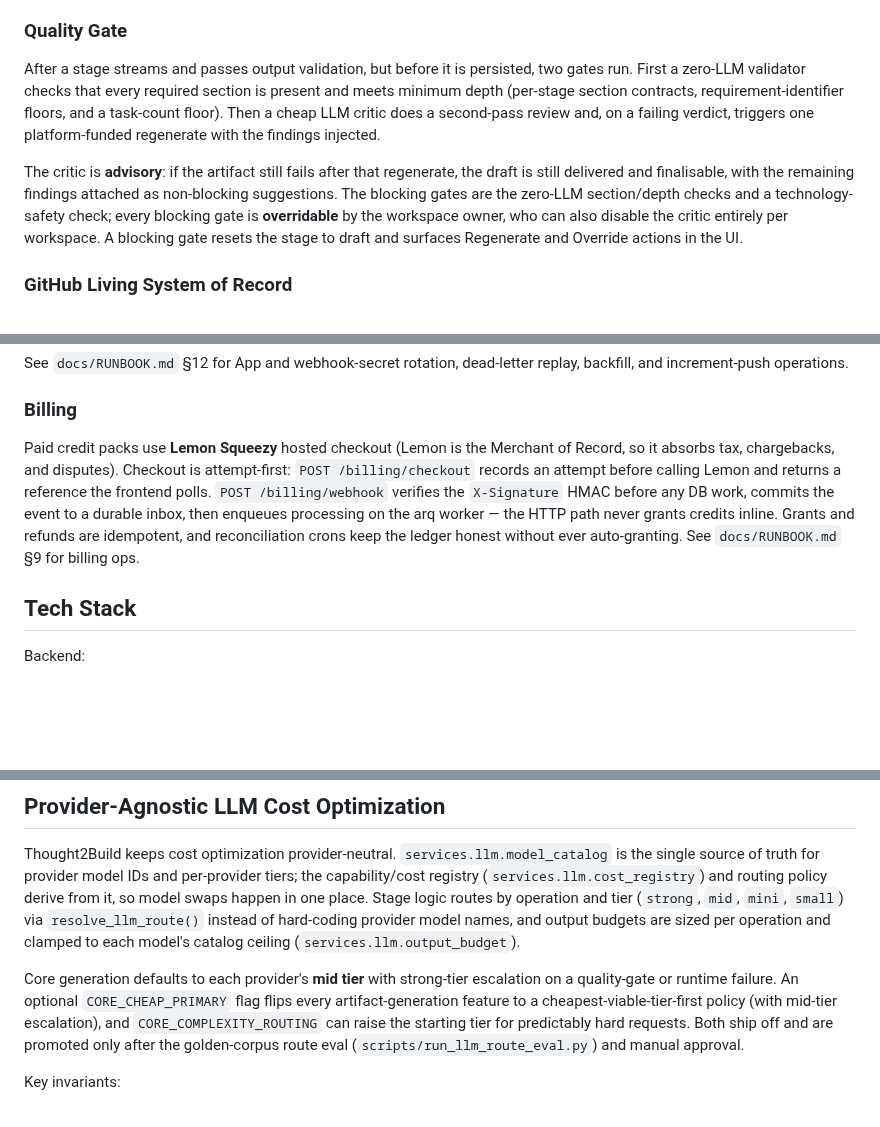
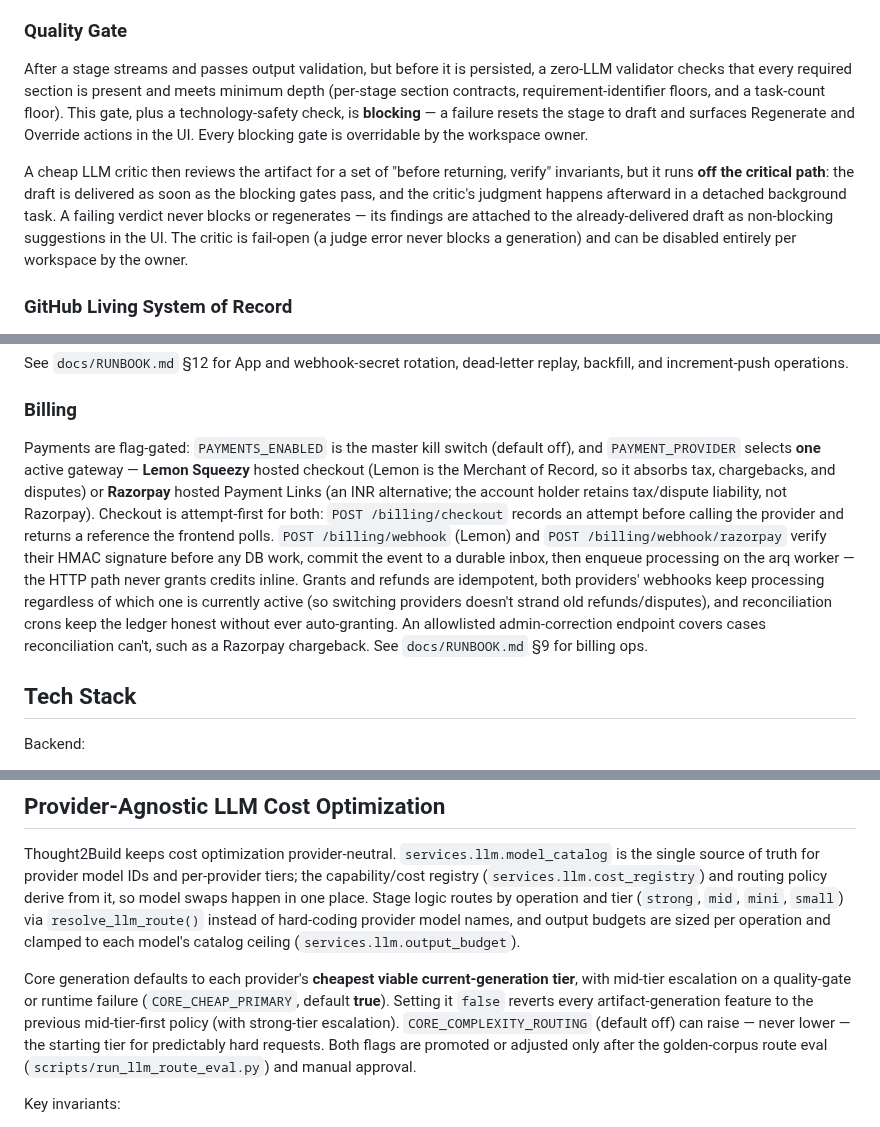
Before and after one commit to rsqrd-labs/specforge, a Markdown page: README.md, 3 parts joined by grey strips. Rendered like a GitHub page; blank space fills up the shorter version.

Commit message:
docs(readme): correct billing, quality-gate, and routing docs to match current code
README described the pre-issue-#44 Lemon-only billing flow, the legacy
synchronous critic-regenerate quality gate, and a mid-tier-first LLM
routing default — all superseded in code. Sync it to the current
payments flag gate (Razorpay), async-advisory critic, cheap-primary
routing default, and the GitHub App identity-OAuth requirement.

Co-Authored-By: Claude Sonnet 5 <noreply@anthropic.com>

```diff
--- a/README.md
+++ b/README.md
@@ -106,18 +106,20 @@ The `templates` table is populated automatically on every container start by `ba
 
 ### Quality Gate
 
-After a stage streams and passes output validation, but before it is persisted, two
-gates run. First a zero-LLM validator checks that every required section is present
-and meets minimum depth (per-stage section contracts, requirement-identifier floors,
-and a task-count floor). Then a cheap LLM critic does a second-pass review and, on a
-failing verdict, triggers one platform-funded regenerate with the findings injected.
+After a stage streams and passes output validation, but before it is persisted, a
+zero-LLM validator checks that every required section is present and meets minimum
+depth (per-stage section contracts, requirement-identifier floors, and a task-count
+floor). This gate, plus a technology-safety check, is **blocking** — a failure resets
+the stage to draft and surfaces Regenerate and Override actions in the UI. Every
+blocking gate is overridable by the workspace owner.
 
-The critic is **advisory**: if the artifact still fails after that regenerate, the
-draft is still delivered and finalisable, with the remaining findings attached as
-non-blocking suggestions. The blocking gates are the zero-LLM section/depth checks
-and a technology-safety check; every blocking gate is **overridable** by the
-workspace owner, who can also disable the critic entirely per workspace. A blocking
-gate resets the stage to draft and surfaces Regenerate and Override actions in the UI.
+A cheap LLM critic then reviews the artifact for a set of "before returning, verify"
+invariants, but it runs **off the critical path**: the draft is delivered as soon as
+the blocking gates pass, and the critic's judgment happens afterward in a detached
+background task. A failing verdict never blocks or regenerates — its findings are
+attached to the already-delivered draft as non-blocking suggestions in the UI. The
+critic is fail-open (a judge error never blocks a generation) and can be disabled
+entirely per workspace by the owner.
 
 ### GitHub Living System of Record
 
@@ -139,14 +141,21 @@ backfill, and increment-push operations.
 
 ### Billing
 
-Paid credit packs use **Lemon Squeezy** hosted checkout (Lemon is the Merchant of
-Record, so it absorbs tax, chargebacks, and disputes). Checkout is attempt-first:
-`POST /billing/checkout` records an attempt before calling Lemon and returns a
-reference the frontend polls. `POST /billing/webhook` verifies the `X-Signature` HMAC
-before any DB work, commits the event to a durable inbox, then enqueues processing on
-the arq worker — the HTTP path never grants credits inline. Grants and refunds are
-idempotent, and reconciliation crons keep the ledger honest without ever auto-granting.
-See `docs/RUNBOOK.md` §9 for billing ops.
+Payments are flag-gated: `PAYMENTS_ENABLED` is the master kill switch (default off),
+and `PAYMENT_PROVIDER` selects **one** active gateway — **Lemon Squeezy** hosted
+checkout (Lemon is the Merchant of Record, so it absorbs tax, chargebacks, and
+disputes) or **Razorpay** hosted Payment Links (an INR alternative; the account
+holder retains tax/dispute liability, not Razorpay). Checkout is attempt-first for
+both: `POST /billing/checkout` records an attempt before calling the provider and
+returns a reference the frontend polls. `POST /billing/webhook` (Lemon) and
+`POST /billing/webhook/razorpay` verify their HMAC signature before any DB work,
+commit the event to a durable inbox, then enqueue processing on the arq worker — the
+HTTP path never grants credits inline. Grants and refunds are idempotent, both
+providers' webhooks keep processing regardless of which one is currently active (so
+switching providers doesn't strand old refunds/disputes), and reconciliation crons
+keep the ledger honest without ever auto-granting. An allowlisted admin-correction
+endpoint covers cases reconciliation can't, such as a Razorpay chargeback. See
+`docs/RUNBOOK.md` §9 for billing ops.
 
 ## Tech Stack
 
@@ -443,12 +459,14 @@ tier (`strong`, `mid`, `mini`, `small`) via `resolve_llm_route()` instead of
 hard-coding provider model names, and output budgets are sized per operation and
 clamped to each model's catalog ceiling (`services.llm.output_budget`).
 
-Core generation defaults to each provider's **mid tier** with strong-tier
-escalation on a quality-gate or runtime failure. An optional `CORE_CHEAP_PRIMARY`
-flag flips every artifact-generation feature to a cheapest-viable-tier-first policy
-(with mid-tier escalation), and `CORE_COMPLEXITY_ROUTING` can raise the starting
-tier for predictably hard requests. Both ship off and are promoted only after the
-golden-corpus route eval (`scripts/run_llm_route_eval.py`) and manual approval.
+Core generation defaults to each provider's **cheapest viable current-generation
+tier**, with mid-tier escalation on a quality-gate or runtime failure
+(`CORE_CHEAP_PRIMARY`, default **true**). Setting it `false` reverts every
+artifact-generation feature to the previous mid-tier-first policy (with strong-tier
+escalation). `CORE_COMPLEXITY_ROUTING` (default off) can raise — never lower — the
+starting tier for predictably hard requests. Both flags are promoted or adjusted
+only after the golden-corpus route eval (`scripts/run_llm_route_eval.py`) and manual
+approval.
 
 Key invariants:
 
```
Also changed, not shown: other parts of README.md (+22 -9 lines).
